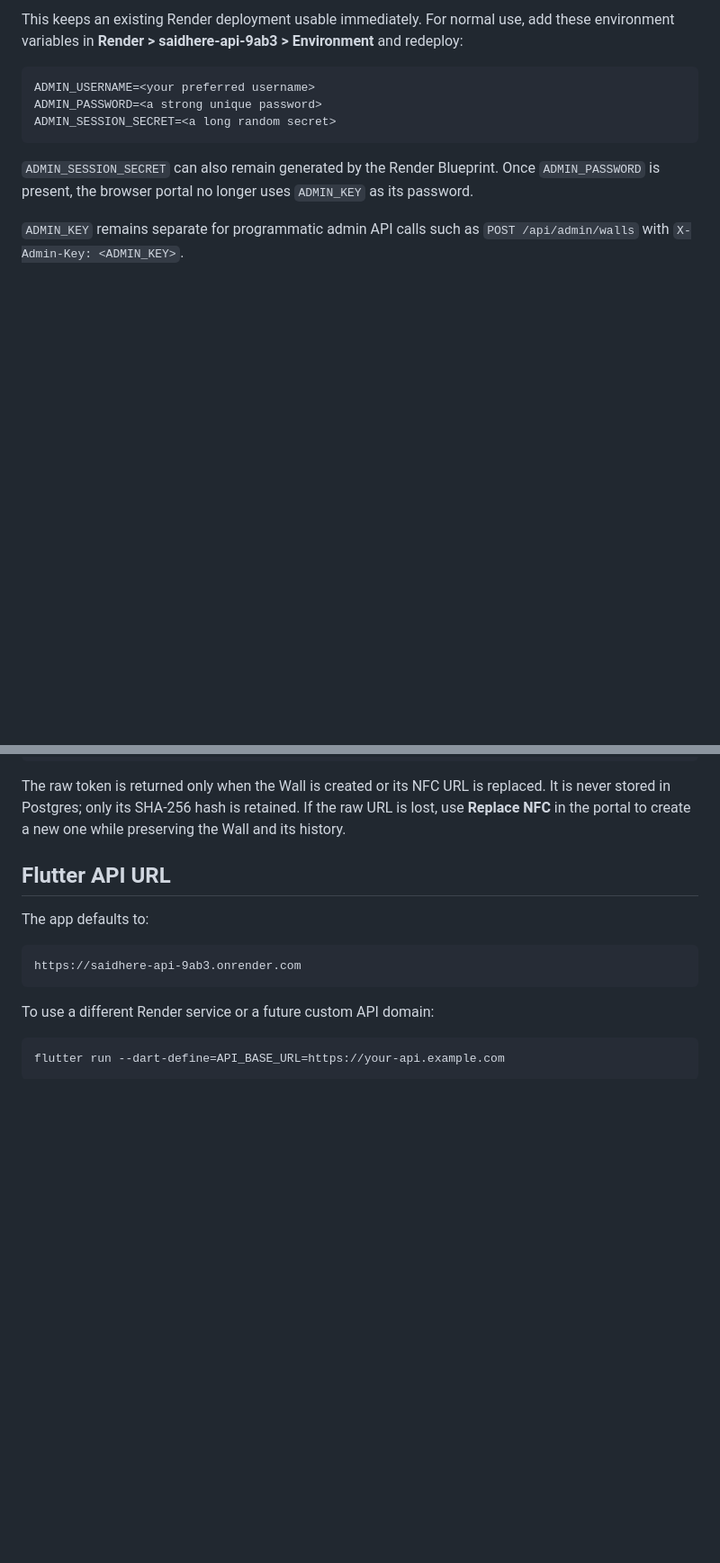
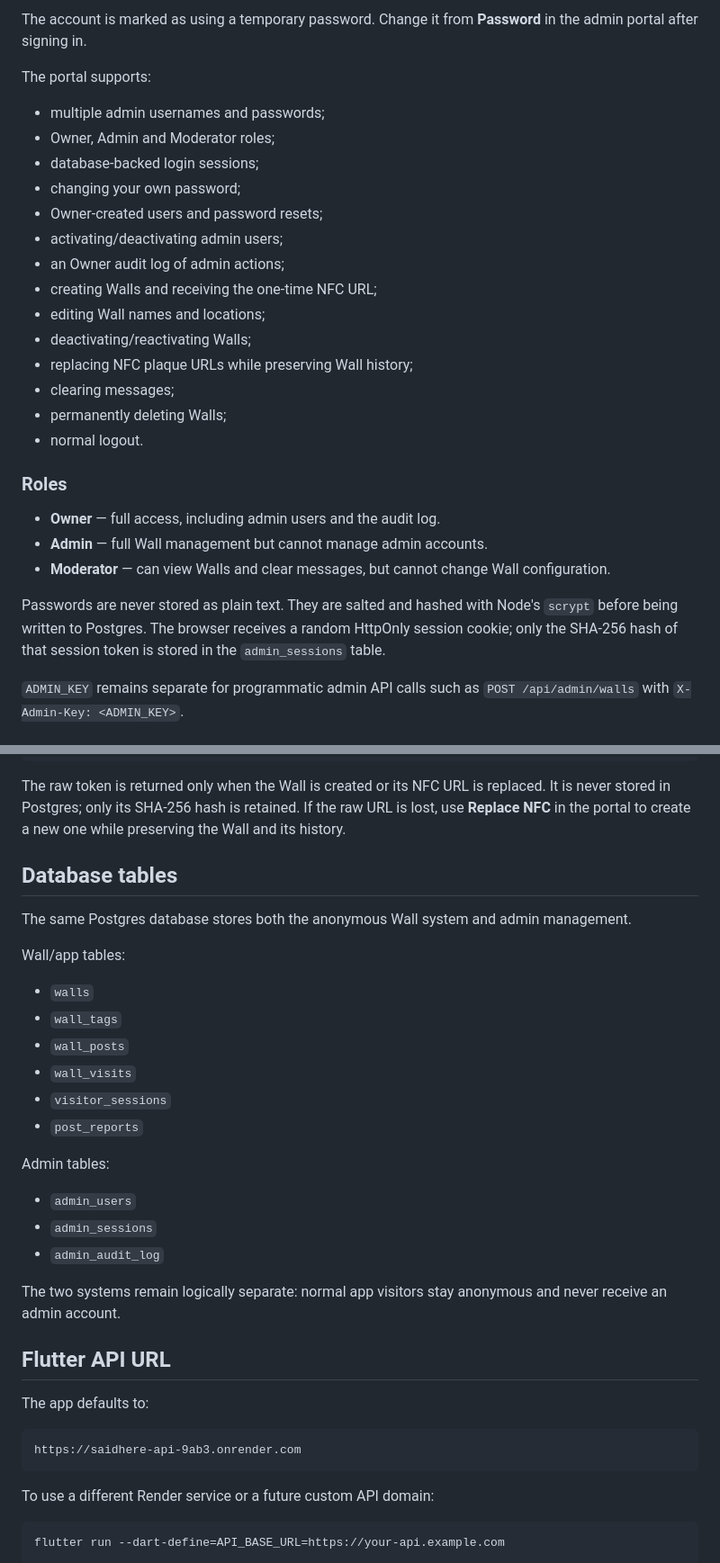
Before and after one commit to 9AB3/SaidHere, a Markdown page: RENDER_SETUP.md, 2 parts joined by grey strips. Shown at 90% size. Rendered like a GitHub page; blank space fills up the shorter version.

Commit message:
Document Postgres-backed multi-user admin portal

````diff
--- a/RENDER_SETUP.md
+++ b/RENDER_SETUP.md
@@ -70,14 +53,31 @@ Password: <the existing ADMIN_KEY value>
 ```
 
-This keeps an existing Render deployment usable immediately. For normal use, add these environment variables in **Render > saidhere-api-9ab3 > Environment** and redeploy:
+The account is marked as using a temporary password. Change it from **Password** in the admin portal after signing in.
 
-```text
-ADMIN_USERNAME=<your preferred username>
-ADMIN_PASSWORD=<a strong unique password>
-ADMIN_SESSION_SECRET=<a long random secret>
-```
+The portal supports:
 
-`ADMIN_SESSION_SECRET` can also remain generated by the Render Blueprint. Once `ADMIN_PASSWORD` is present, the browser portal no longer uses `ADMIN_KEY` as its password.
+- multiple admin usernames and passwords;
+- Owner, Admin and Moderator roles;
+- database-backed login sessions;
+- changing your own password;
+- Owner-created users and password resets;
+- activating/deactivating admin users;
+- an Owner audit log of admin actions;
+- creating Walls and receiving the one-time NFC URL;
+- editing Wall names and locations;
+- deactivating/reactivating Walls;
+- replacing NFC plaque URLs while preserving Wall history;
+- clearing messages;
+- permanently deleting Walls;
+- normal logout.
+
+### Roles
+
+- **Owner** — full access, including admin users and the audit log.
+- **Admin** — full Wall management but cannot manage admin accounts.
+- **Moderator** — can view Walls and clear messages, but cannot change Wall configuration.
+
+Passwords are never stored as plain text. They are salted and hashed with Node's `scrypt` before being written to Postgres. The browser receives a random HttpOnly session cookie; only the SHA-256 hash of that session token is stored in the `admin_sessions` table.
 
 `ADMIN_KEY` remains separate for programmatic admin API calls such as `POST /api/admin/walls` with `X-Admin-Key: <ADMIN_KEY>`.
 
@@ -97,6 +97,27 @@ https://saidhere.app/t/<secret-token>
 ```
 
 The raw token is returned only when the Wall is created or its NFC URL is replaced. It is never stored in Postgres; only its SHA-256 hash is retained. If the raw URL is lost, use **Replace NFC** in the portal to create a new one while preserving the Wall and its history.
+
+## Database tables
+
+The same Postgres database stores both the anonymous Wall system and admin management.
+
+Wall/app tables:
+
+- `walls`
+- `wall_tags`
+- `wall_posts`
+- `wall_visits`
+- `visitor_sessions`
+- `post_reports`
+
+Admin tables:
+
+- `admin_users`
+- `admin_sessions`
+- `admin_audit_log`
+
+The two systems remain logically separate: normal app visitors stay anonymous and never receive an admin account.
 
 ## Flutter API URL
 
````
Also changed, not shown: other parts of RENDER_SETUP.md (+14 -26 lines).
